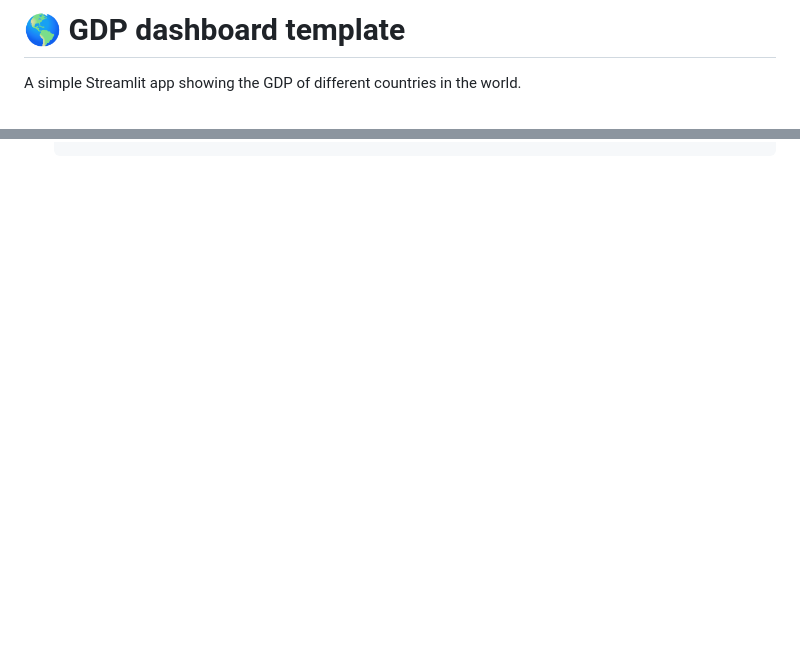
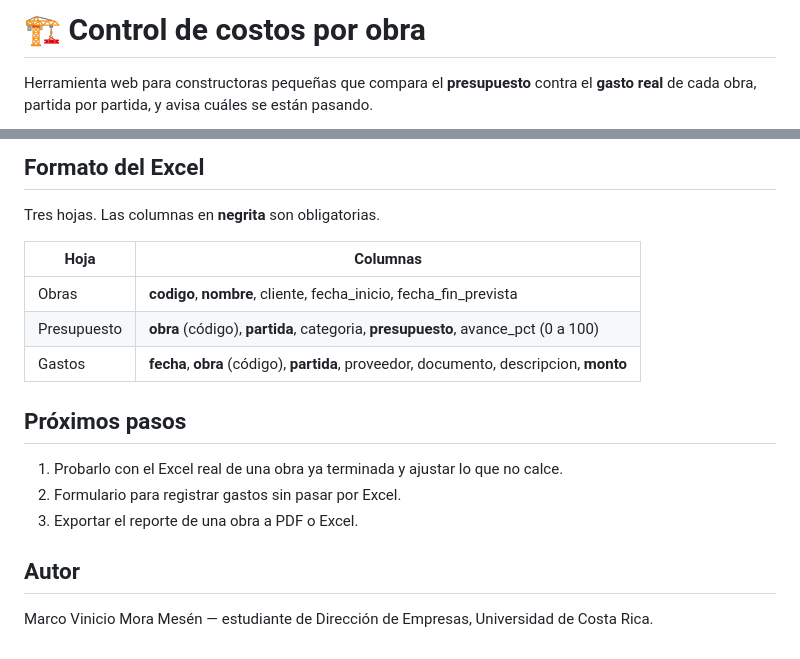
Before and after one commit to Kooovi/Gameproject, a Markdown page: README.md, 2 parts joined by grey strips. Rendered like a GitHub page; blank space fills up the shorter version.

```diff
--- a/README.md
+++ b/README.md
@@ -1,4 +1,5 @@
-# :earth_americas: GDP dashboard template
+# 🏗️ Control de costos por obra
 
-A simple Streamlit app showing the GDP of different countries in the world.
+Herramienta web para constructoras pequeñas que compara el **presupuesto** contra el
+**gasto real** de cada obra, partida por partida, y avisa cuáles se están pasando.
 
@@ -19,0 +94,19 @@ A simple Streamlit app showing the GDP of different countries in the world.
+## Formato del Excel
+
+Tres hojas. Las columnas en **negrita** son obligatorias.
+
+| Hoja | Columnas |
+|---|---|
+| Obras | **codigo**, **nombre**, cliente, fecha_inicio, fecha_fin_prevista |
+| Presupuesto | **obra** (código), **partida**, categoria, **presupuesto**, avance_pct (0 a 100) |
+| Gastos | **fecha**, **obra** (código), **partida**, proveedor, documento, descripcion, **monto** |
+
+## Próximos pasos
+
+1. Probarlo con el Excel real de una obra ya terminada y ajustar lo que no calce.
+2. Formulario para registrar gastos sin pasar por Excel.
+3. Exportar el reporte de una obra a PDF o Excel.
+
+## Autor
+
+Marco Vinicio Mora Mesén — estudiante de Dirección de Empresas, Universidad de Costa Rica.
```
Also changed, not shown: other parts of README.md (+83 -10 lines), CLAUDE.md (added, +24 -0 lines), docs/GUIA.md (added, +146 -0 lines), docs/img/detalle.png (added), docs/img/resumen.png (added), 15 other files.
